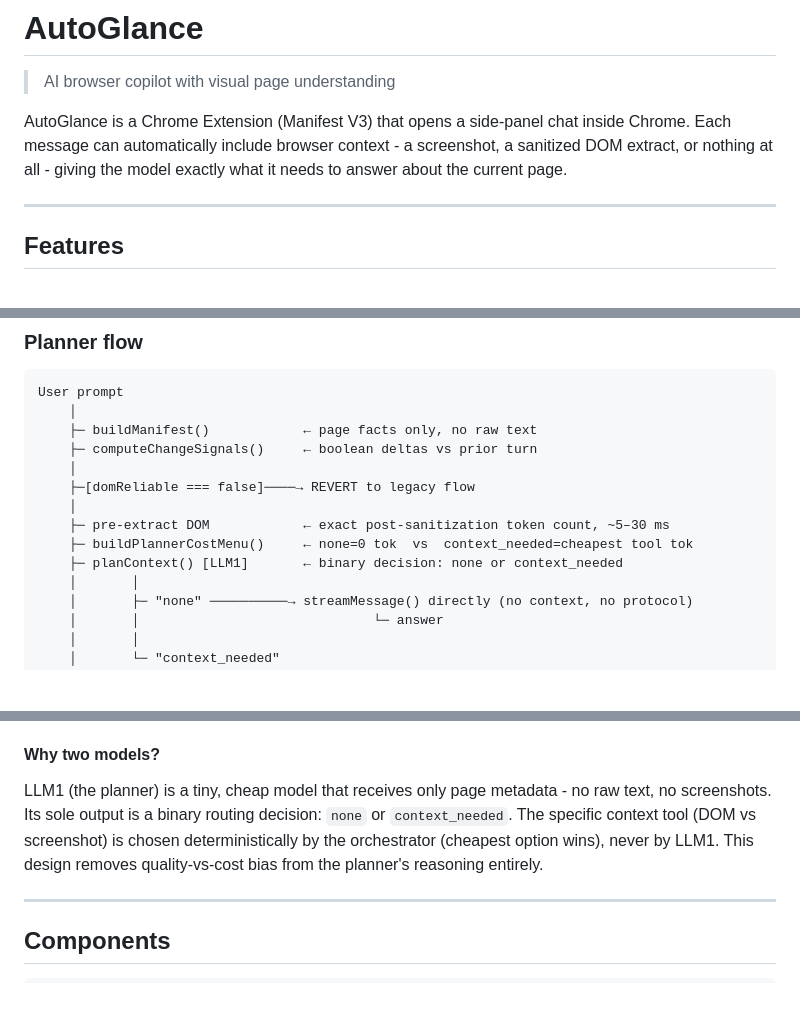
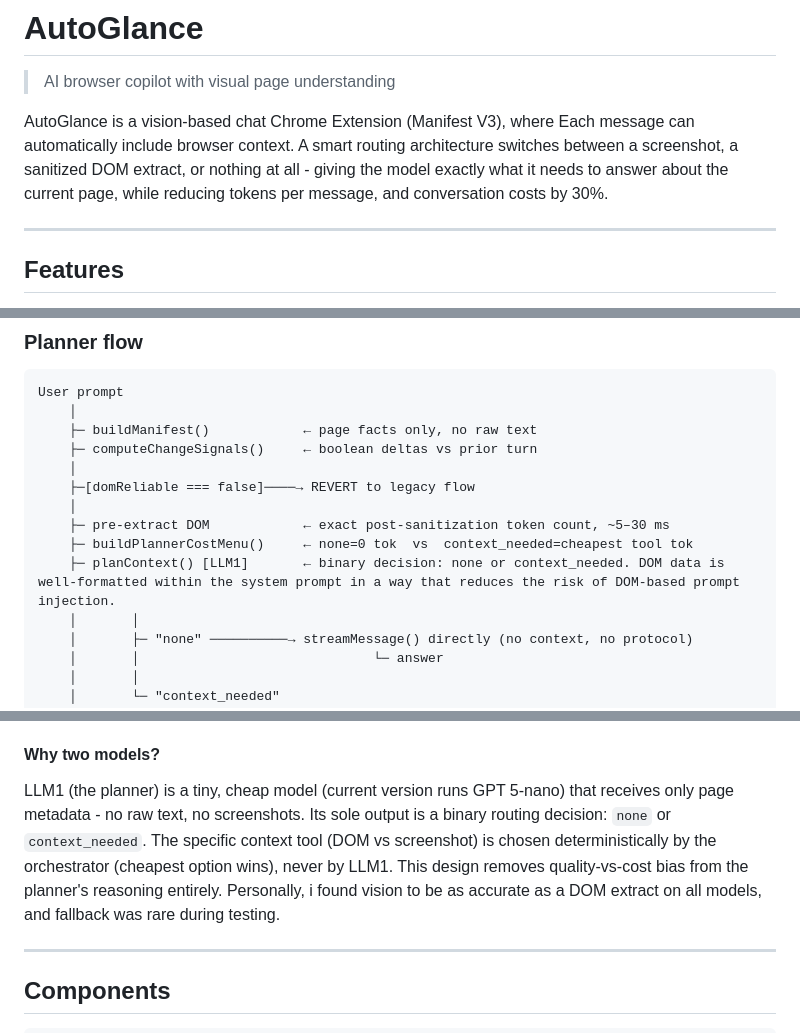
Before and after one commit to gilad8-dev/AutoGlance, a Markdown page: README.md, 3 parts joined by grey strips. Drawn GitHub-style; blank space fills up the shorter version.

```diff
--- a/README.md
+++ b/README.md
@@ -2,7 +2,7 @@
 
 > AI browser copilot with visual page understanding
 
-AutoGlance is a Chrome Extension (Manifest V3) that opens a side-panel chat inside Chrome. Each message can automatically include browser context - a screenshot, a sanitized DOM extract, or nothing at all - giving the model exactly what it needs to answer about the current page.
+AutoGlance is a vision-based chat Chrome Extension (Manifest V3), where Each message can automatically include browser context. A smart routing architecture switches between a screenshot, a sanitized DOM extract, or nothing at all - giving the model exactly what it needs to answer about the current page, while reducing tokens per message, and conversation costs by 30%.
 
 ---
 
@@ -92,7 +92,7 @@ User prompt
     │
     ├─ pre-extract DOM            ← exact post-sanitization token count, ~5–30 ms
     ├─ buildPlannerCostMenu()     ← none=0 tok  vs  context_needed=cheapest tool tok
-    ├─ planContext() [LLM1]       ← binary decision: none or context_needed
+    ├─ planContext() [LLM1]       ← binary decision: none or context_needed. DOM data is well-formatted within the system prompt in a way that reduces the risk of DOM-based prompt injection.
     │       │
     │       ├─ "none" ──────────→ streamMessage() directly (no context, no protocol)
     │       │                              └─ answer
@@ -144,7 +144,7 @@ User prompt
 
 #### Why two models?
 
-LLM1 (the planner) is a tiny, cheap model that receives only page metadata - no raw text, no screenshots. Its sole output is a binary routing decision: `none` or `context_needed`. The specific context tool (DOM vs screenshot) is chosen deterministically by the orchestrator (cheapest option wins), never by LLM1. This design removes quality-vs-cost bias from the planner's reasoning entirely.
+LLM1 (the planner) is a tiny, cheap model (current version runs GPT 5-nano) that receives only page metadata - no raw text, no screenshots. Its sole output is a binary routing decision: `none` or `context_needed`. The specific context tool (DOM vs screenshot) is chosen deterministically by the orchestrator (cheapest option wins), never by LLM1. This design removes quality-vs-cost bias from the planner's reasoning entirely. Personally, i found vision to be as accurate as a DOM extract on all models, and fallback was rare during testing.
 
 ---
 
```
